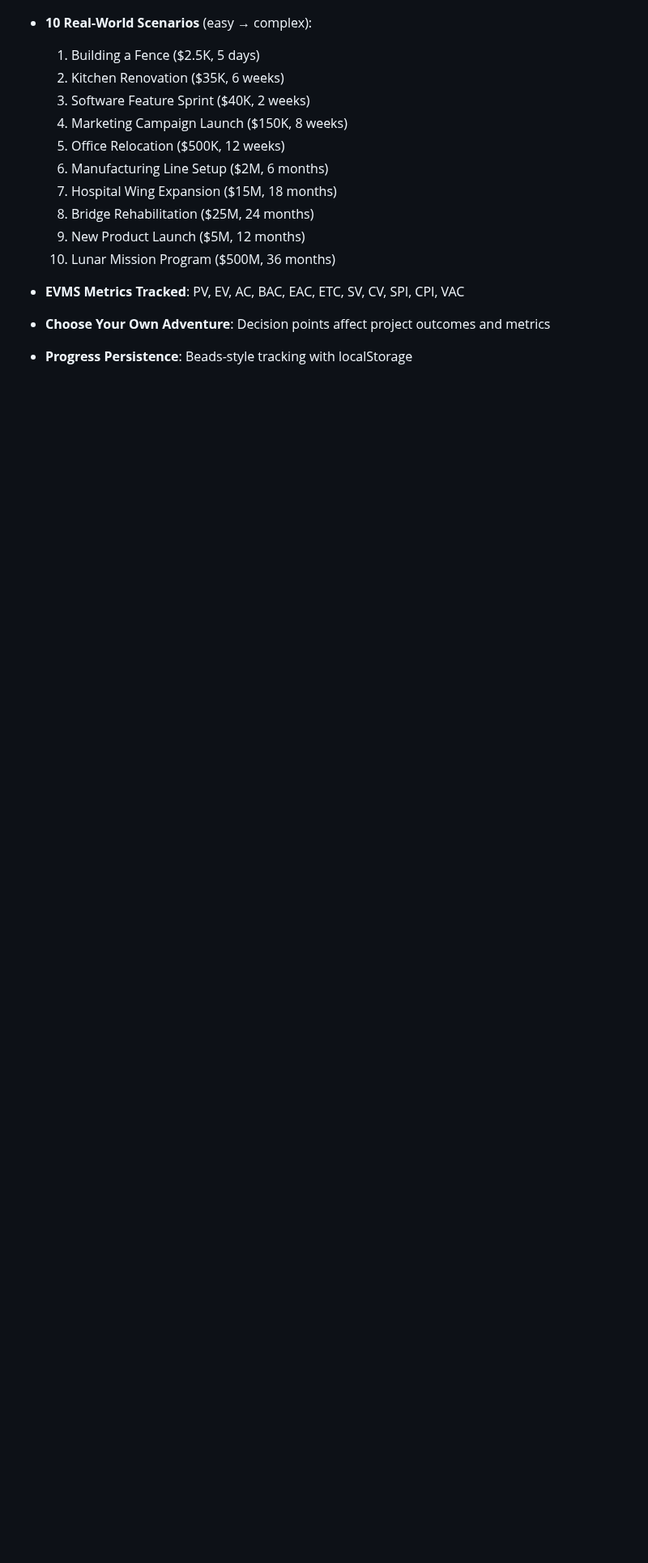
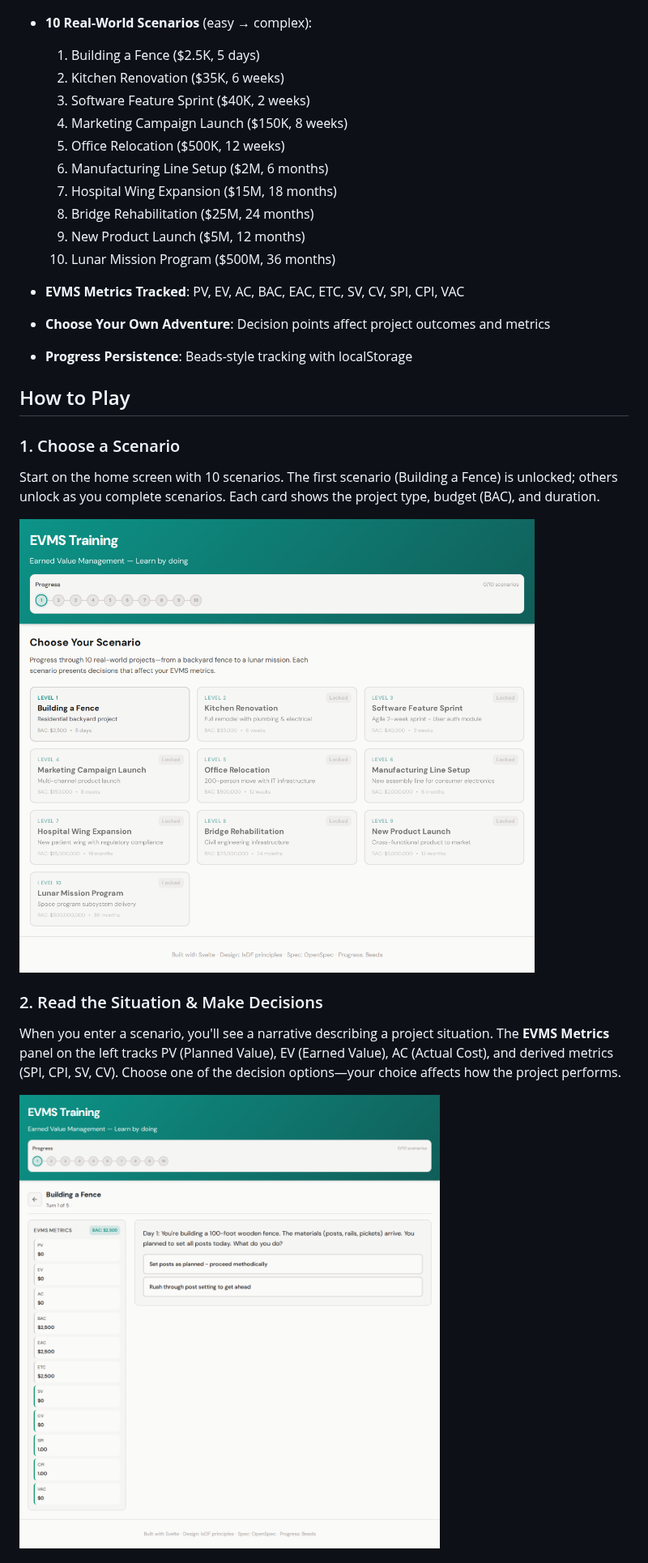
Before and after one commit to mowgli42/expert-pancake, a Markdown page: evms-training/README.md, the part around one of its changes. Shown at 81% size. Rendered like a GitHub page; pictures changed too: evms-training/docs/screenshots/01-home-scenario-select.png (added), evms-training/docs/screenshots/02-gameplay-first-turn.png (added); blank space fills up the shorter version.

```diff
--- a/evms-training/README.md
+++ b/evms-training/README.md
@@ -24,3 +24,18 @@ An interactive web application that trains users on **Earned Value Management Sy
 - **EVMS Metrics Tracked**: PV, EV, AC, BAC, EAC, ETC, SV, CV, SPI, CPI, VAC
 - **Choose Your Own Adventure**: Decision points affect project outcomes and metrics
 - **Progress Persistence**: Beads-style tracking with localStorage
+
+## How to Play
+
+### 1. Choose a Scenario
+
+Start on the home screen with 10 scenarios. The first scenario (Building a Fence) is unlocked; others unlock as you complete scenarios. Each card shows the project type, budget (BAC), and duration.
+
+![Scenario selection](docs/screenshots/01-home-scenario-select.png)
+
+### 2. Read the Situation & Make Decisions
+
+When you enter a scenario, you'll see a narrative describing a project situation. The **EVMS Metrics** panel on the left tracks PV (Planned Value), EV (Earned Value), AC (Actual Cost), and derived metrics (SPI, CPI, SV, CV). Choose one of the decision options—your choice affects how the project performs.
+
+![First turn with narrative and choices](docs/screenshots/02-gameplay-first-turn.png)
+
```
Also changed, not shown: other parts of evms-training/README.md (+25 -0 lines), evms-training/docs/screenshots/03-after-choice-metrics.png (added), evms-training/docs/screenshots/04-scenario-complete.png (added), evms-training/docs/screenshots/05-progress-unlocked.png (added), 1 other file.
